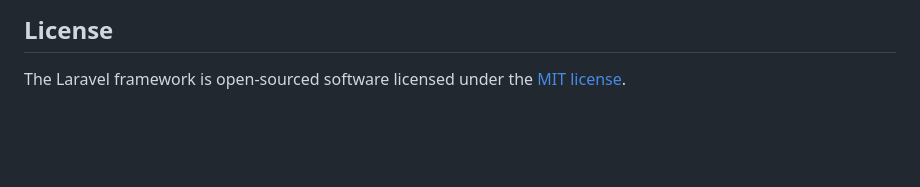
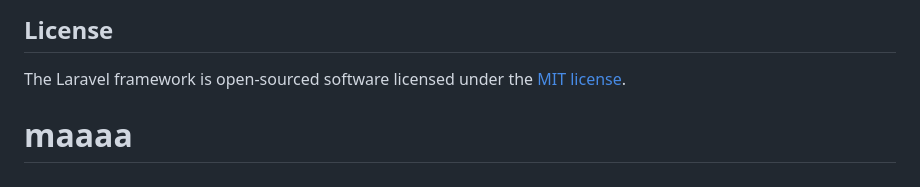
Before and after one commit to mahmoud-abed22/IBP-course-project-2024, a Markdown page: README.md, the part around the change. Rendered like a GitHub page; blank space fills up the shorter version.

```diff
--- a/README.md
+++ b/README.md
@@ -64,3 +64,4 @@ If you discover a security vulnerability within Laravel, please send an e-mail t
 ## License
 
 The Laravel framework is open-sourced software licensed under the [MIT license](https://opensource.org/licenses/MIT).
+# maaaa
```
